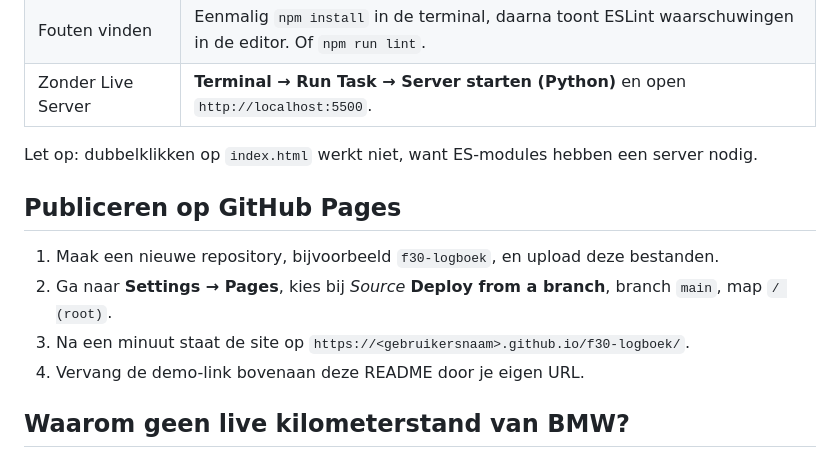
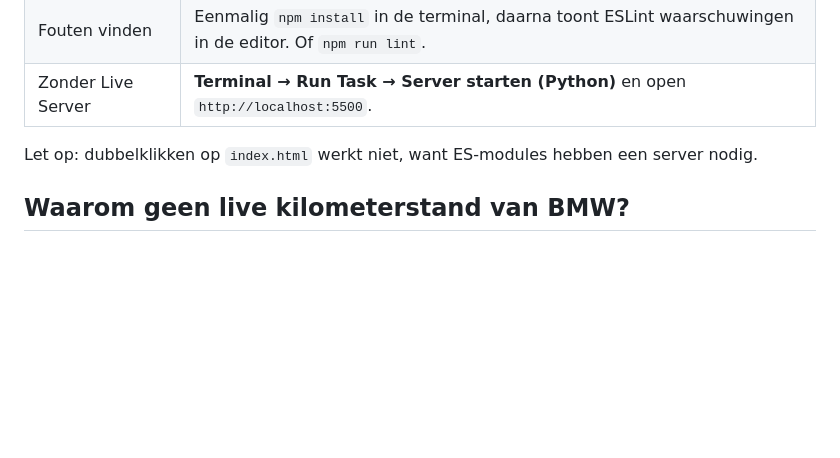
Before and after one commit to Roemang/f30-logboek, a Markdown page: README.md, the part around the change. Drawn GitHub-style; blank space fills up the shorter version.

Commit message:
Update README.md
Onnodige uitleg verwijderd uit README

```diff
--- a/README.md
+++ b/README.md
@@ -46,13 +46,6 @@ Open de map met **File → Open Folder**. VS Code vraagt dan of je de aanbevolen
 
 Let op: dubbelklikken op `index.html` werkt niet, want ES-modules hebben een server nodig.
 
-## Publiceren op GitHub Pages
-
-1. Maak een nieuwe repository, bijvoorbeeld `f30-logboek`, en upload deze bestanden.
-2. Ga naar **Settings → Pages**, kies bij *Source* **Deploy from a branch**, branch `main`, map `/ (root)`.
-3. Na een minuut staat de site op `https://<gebruikersnaam>.github.io/f30-logboek/`.
-4. Vervang de demo-link bovenaan deze README door je eigen URL.
-
 ## Waarom geen live kilometerstand van BMW?
 
 BMW blokkeert sinds september 2025 apps van derden op de MyBMW-servers. De officiële route is BMW CarData, maar die vraagt OAuth met een eigen server, heeft een limiet van 50 aanvragen per dag en werkt niet bij F30's met een uitgeschakelde 3G-module. Voor een statische site is de RDW daarom de betrouwbaardere bron, met handmatige kilometerstanden als aanvulling.
```
